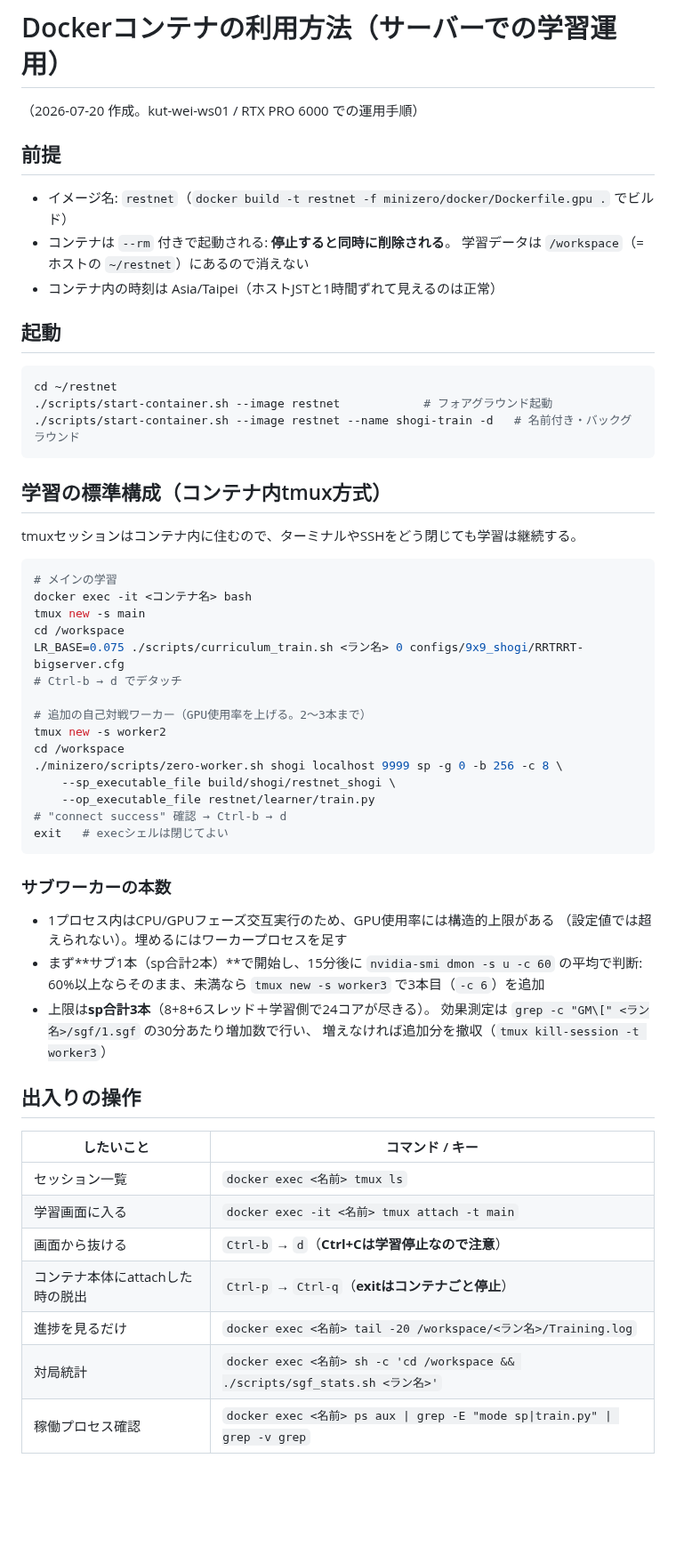
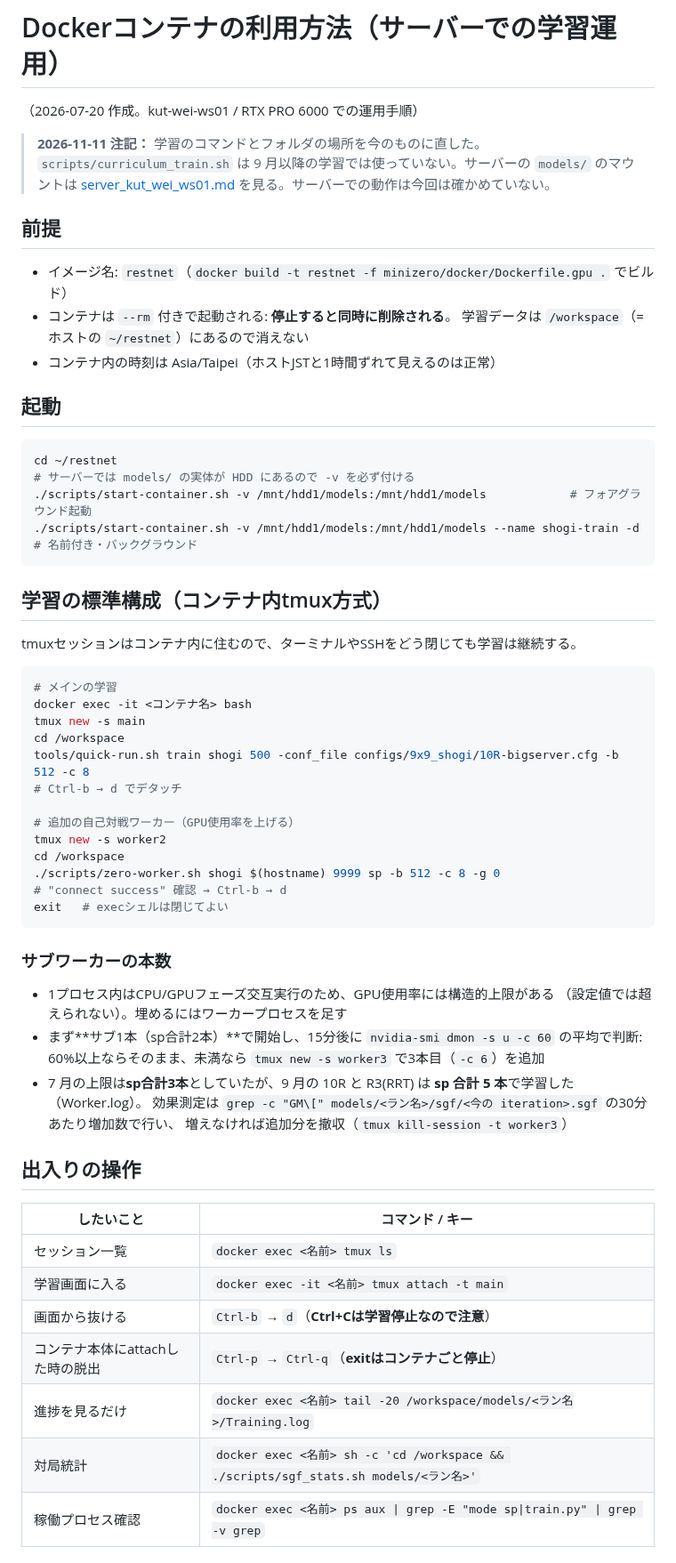
Before and after one commit to riririnn/restnet, a Markdown page: mdfolder/docker_container_usage.md, the part around one of its changes. Shown at 89% size. Drawn GitHub-style; blank space fills up the shorter version.

Commit message:
docs: update docker_container_usage

````diff
--- a/mdfolder/docker_container_usage.md
+++ b/mdfolder/docker_container_usage.md
@@ -1,6 +1,8 @@
 # Dockerコンテナの利用方法（サーバーでの学習運用）
 
 （2026-07-20 作成。kut-wei-ws01 / RTX PRO 6000 での運用手順）
+
+> **2026-11-11 注記：** 学習のコマンドとフォルダの場所を今のものに直した。`scripts/curriculum_train.sh` は 9 月以降の学習では使っていない。サーバーの `models/` のマウントは [server_kut_wei_ws01.md](server_kut_wei_ws01.md) を見る。サーバーでの動作は今回は確かめていない。
 
 ## 前提
 
@@ -13,8 +15,9 @@
 
 ```bash
 cd ~/restnet
-./scripts/start-container.sh --image restnet            # フォアグラウンド起動
-./scripts/start-container.sh --image restnet --name shogi-train -d   # 名前付き・バックグラウンド
+# サーバーでは models/ の実体が HDD にあるので -v を必ず付ける
+./scripts/start-container.sh -v /mnt/hdd1/models:/mnt/hdd1/models            # フォアグラウンド起動
+./scripts/start-container.sh -v /mnt/hdd1/models:/mnt/hdd1/models --name shogi-train -d   # 名前付き・バックグラウンド
 ```
 
 ## 学習の標準構成（コンテナ内tmux方式）
@@ -26,15 +29,13 @@ tmuxセッションはコンテナ内に住むので、ターミナルやSSHを
 docker exec -it <コンテナ名> bash
 tmux new -s main
 cd /workspace
-LR_BASE=0.075 ./scripts/curriculum_train.sh <ラン名> 0 configs/9x9_shogi/RRTRRT-bigserver.cfg
+tools/quick-run.sh train shogi 500 -conf_file configs/9x9_shogi/10R-bigserver.cfg -b 512 -c 8
 # Ctrl-b → d でデタッチ
 
-# 追加の自己対戦ワーカー（GPU使用率を上げる。2〜3本まで）
+# 追加の自己対戦ワーカー（GPU使用率を上げる）
 tmux new -s worker2
 cd /workspace
-./minizero/scripts/zero-worker.sh shogi localhost 9999 sp -g 0 -b 256 -c 8 \
-    --sp_executable_file build/shogi/restnet_shogi \
-    --op_executable_file restnet/learner/train.py
+./scripts/zero-worker.sh shogi $(hostname) 9999 sp -b 512 -c 8 -g 0
 # "connect success" 確認 → Ctrl-b → d
 exit   # execシェルは閉じてよい
 ```
@@ -45,8 +46,8 @@ exit   # execシェルは閉じてよい
   （設定値では超えられない）。埋めるにはワーカープロセスを足す
 - まず**サブ1本（sp合計2本）**で開始し、15分後に `nvidia-smi dmon -s u -c 60` の平均で判断:
   60%以上ならそのまま、未満なら `tmux new -s worker3` で3本目（`-c 6`）を追加
-- 上限は**sp合計3本**（8+8+6スレッド＋学習側で24コアが尽きる）。
-  効果測定は `grep -c "GM\[" <ラン名>/sgf/1.sgf` の30分あたり増加数で行い、
+- 7 月の上限は**sp合計3本**としていたが、9 月の 10R と R3(RRT) は **sp 合計 5 本**で学習した（Worker.log）。
+  効果測定は `grep -c "GM\[" models/<ラン名>/sgf/<今の iteration>.sgf` の30分あたり増加数で行い、
   増えなければ追加分を撤収（`tmux kill-session -t worker3`）
 
 ## 出入りの操作
@@ -57,8 +58,8 @@ exit   # execシェルは閉じてよい
 | 学習画面に入る | `docker exec -it <名前> tmux attach -t main` |
 | 画面から抜ける | `Ctrl-b` → `d`（**Ctrl+Cは学習停止なので注意**） |
 | コンテナ本体にattachした時の脱出 | `Ctrl-p` → `Ctrl-q`（**exitはコンテナごと停止**） |
-| 進捗を見るだけ | `docker exec <名前> tail -20 /workspace/<ラン名>/Training.log` |
-| 対局統計 | `docker exec <名前> sh -c 'cd /workspace && ./scripts/sgf_stats.sh <ラン名>'` |
+| 進捗を見るだけ | `docker exec <名前> tail -20 /workspace/models/<ラン名>/Training.log` |
+| 対局統計 | `docker exec <名前> sh -c 'cd /workspace && ./scripts/sgf_stats.sh models/<ラン名>'` |
 | 稼働プロセス確認 | `docker exec <名前> ps aux \| grep -E "mode sp\|train.py" \| grep -v grep` |
 
 ## 止め方
````
Also changed, not shown: other parts of mdfolder/docker_container_usage.md (+7 -6 lines).
